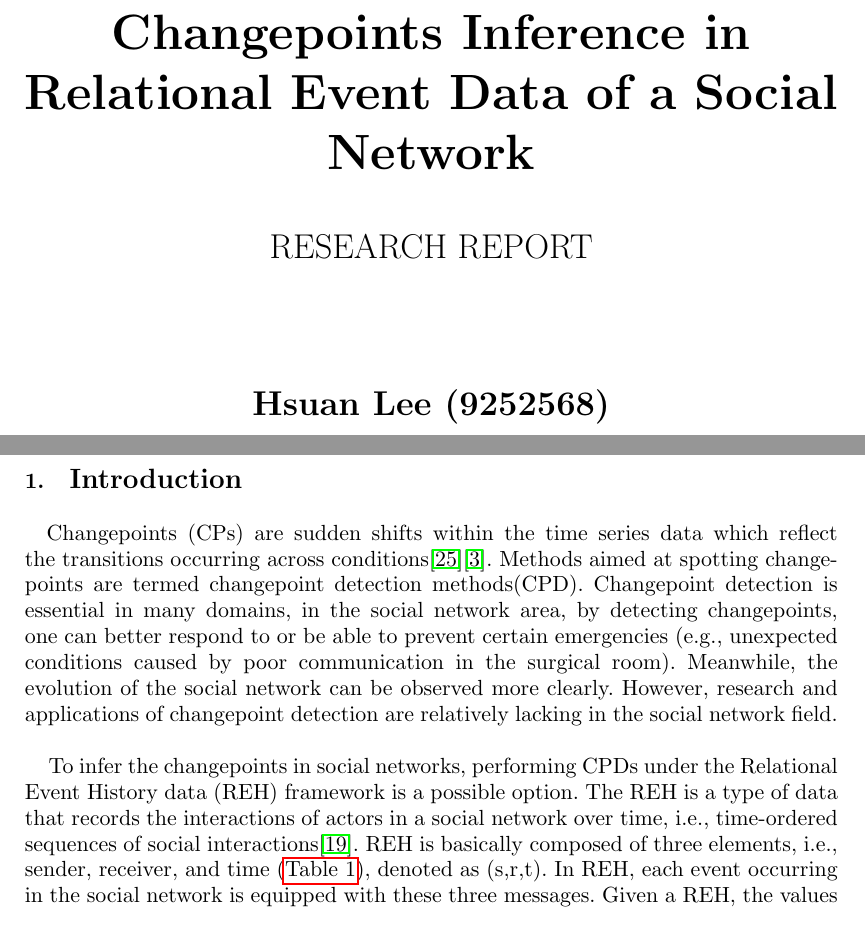
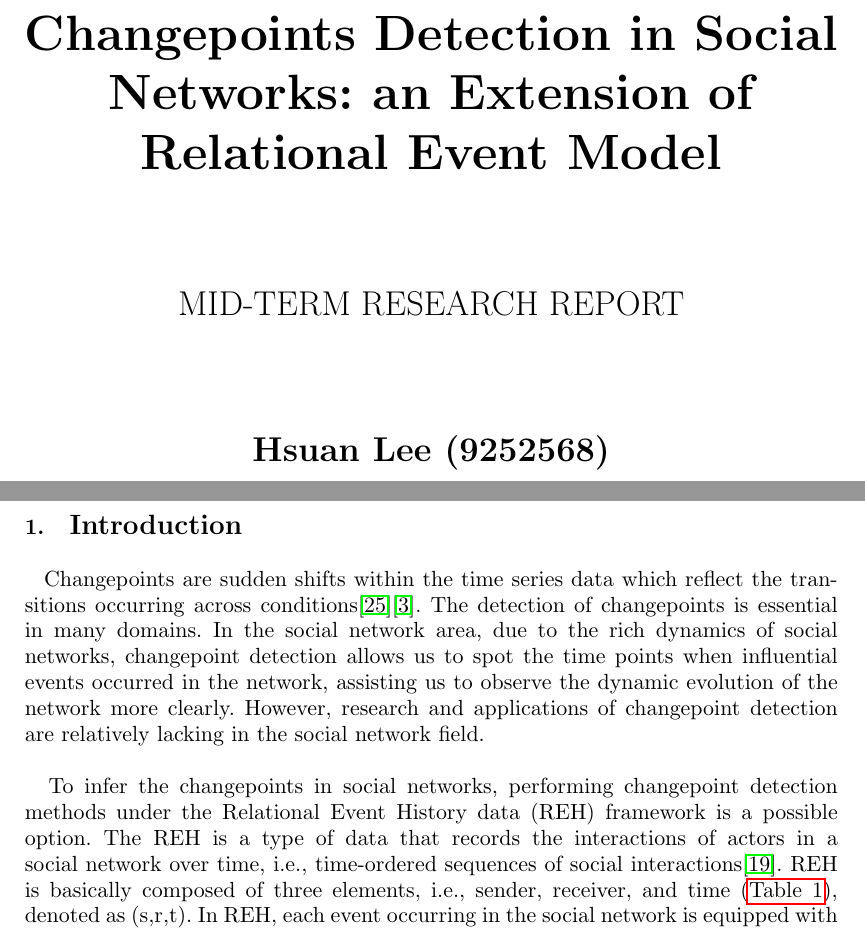
Before and after one commit to HsuanLee01/CP_Detection_in_Social_Networks, a LaTeX document (Latex_ResearchReport/Changepoints Detection in Social Networks_an Extension of Relational Event.tex): two parts of pages 1 and 2 of 12, joined at a grey line, cut so that both start at the same text. Compiled offline with pdfLaTeX.

Commit message:
code update

```diff
--- a/Latex_ResearchReport/Changepoints Inference in Relational Event Data of a Social Network.tex
+++ b/Latex_ResearchReport/Changepoints Detection in Social Networks_an Extension of Relational Event.tex
@@ -44,16 +44,16 @@
 
 \begin{titlepage}
 	\begin{center}
-        \vspace*{1cm}
+		\vspace*{0.3cm}
 
 		\Huge
-        \textbf{Changepoints Inference in Relational Event Data of a Social Network}
+		\textbf{Changepoints Detection in Social Networks: an Extension of Relational Event Model}
 
-        \vspace{0.8cm}
+		\vspace{1.8cm}
 		\LARGE
-        RESEARCH REPORT
+		MID-TERM RESEARCH REPORT
 
-        \vspace{2cm}
+		\vspace{1.8cm}
 
 		\textbf{Hsuan Lee (9252568)}
 
@@ -98,9 +98,9 @@
 
 \section{\fontsize{14}{15}\selectfont Introduction}
 
-\hspace{0.2cm} Changepoints (CPs) are sudden shifts within the time series data which reflect the transitions occurring across conditions\cite{sharmaTrendAnalysisChange2016}\cite{aminikhanghahiSurveyMethodsTime2017}. Methods aimed at spotting changepoints are termed changepoint detection methods(CPD). Changepoint detection is essential in many domains, in the social network area, by detecting changepoints, one can better respond to or be able to prevent certain emergencies (e.g., unexpected conditions caused by poor communication in the surgical room). Meanwhile, the evolution of the social network can be observed more clearly. However, research and applications of changepoint detection are relatively lacking in the social network field.\\
+\hspace{0.2cm} Changepoints are sudden shifts within the time series data which reflect the transitions occurring across conditions\cite{sharmaTrendAnalysisChange2016}\cite{aminikhanghahiSurveyMethodsTime2017}. The detection of changepoints is essential in many domains. In the social network area, due to the rich dynamics of social networks, changepoint detection allows us to spot the time points when influential events occurred in the network, assisting us to observe the dynamic evolution of the network more clearly. However, research and applications of changepoint detection are relatively lacking in the social network field.\\
 
-To infer the changepoints in social networks, performing CPDs under the Relational Event History data (REH) framework is a possible option. The REH is a type of data that records the interactions of actors in a social network over time, i.e., time-ordered sequences of social interactions\cite{meijerink-bosmanDynamicRelationalEvent2022}. REH is basically composed of three elements, i.e., sender, receiver, and time (\autoref{Table 1}), denoted as (s,r,t). In REH, each event occurring in the social network is equipped with these three messages. Given a REH, the values of certain specific social interaction drivers (e.g., inertia, reciprocity, etc.) are able to be computed and parameterized by fitting a Relational Event Model(REM). In REM, the parameters reveal the influence level of each social interaction driver on the social interaction in the social network.\\
+To infer the changepoints in social networks, performing changepoint detection methods under the Relational Event History data (REH) framework is a possible option. The REH is a type of data that records the interactions of actors in a social network over time, i.e., time-ordered sequences of social interactions\cite{meijerink-bosmanDynamicRelationalEvent2022}. REH is basically composed of three elements, i.e., sender, receiver, and time (\autoref{Table 1}), denoted as (s,r,t). In REH, each event occurring in the social network is equipped with these three messages. Given a REH, the values of certain specific social interaction drivers (e.g., inertia, reciprocity, etc.) are able to be computed and parameterized by fitting a Relational Event Model(REM). In REM, the parameters reveal the influence level of each social interaction driver on the social interaction in the social network.\\
 
 A limitation of REM is that it assumes that the social interaction drivers hold constant influence levels on social networks over time, which seems unrealistic considering the dynamic nature of real-life interactions. To liberate this assumption, Mulder and Leenders \cite{mulderModelingEvolutionInteraction2019} proposed the Moving Window approach (MW) built upon the REM construct, which is capable of capturing the dynamics of the influence levels across time. The main concept of MW is to delineate specific duration of time (i.e. window) that partially overlaps with the subsequent window and slides over the entire event history. Thereafter, by modeling each window, the fluctuations in influence level of each social interaction driver is analyzed and observable. The difficulty, however, is that the influence level typically vary between consecutive windows, leaving the visual identification of changepoints a challenge.\\
 
```
Also changed, not shown: ResearchReport_PDF.pdf, 14 other files. Lines whose indentation alone changed are shown as unchanged.
